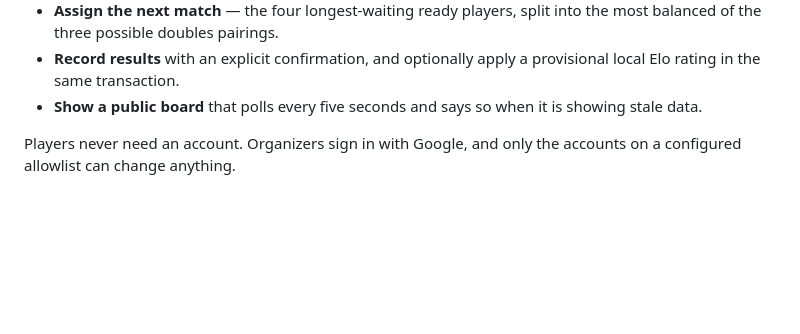
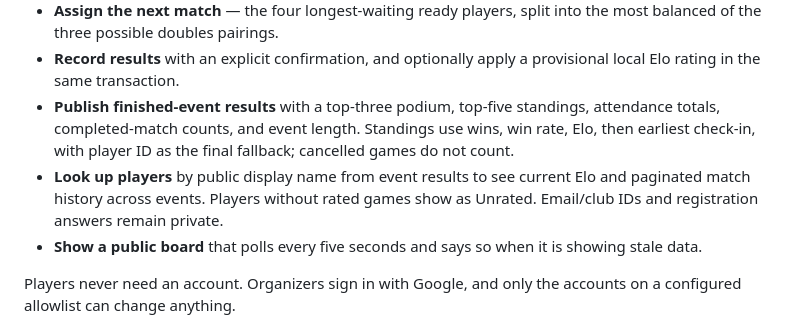
Before and after one commit to nkh5/CourtOps, a Markdown page: README.md, the part around the change. Drawn GitHub-style; blank space fills up the shorter version.

Commit message:
docs: describe event results and player history features

```diff
--- a/README.md
+++ b/README.md
@@ -28,6 +28,13 @@ is what keeps the whole thing explainable.
   the most balanced of the three possible doubles pairings.
 - **Record results** with an explicit confirmation, and optionally apply a
   provisional local Elo rating in the same transaction.
+- **Publish finished-event results** with a top-three podium, top-five standings,
+  attendance totals, completed-match counts, and event length. Standings use wins,
+  win rate, Elo, then earliest check-in, with player ID as the final fallback;
+  cancelled games do not count.
+- **Look up players** by public display name from event results to see current Elo
+  and paginated match history across events. Players without rated games show
+  as Unrated. Email/club IDs and registration answers remain private.
 - **Show a public board** that polls every five seconds and says so when it is
   showing stale data.
 
```
